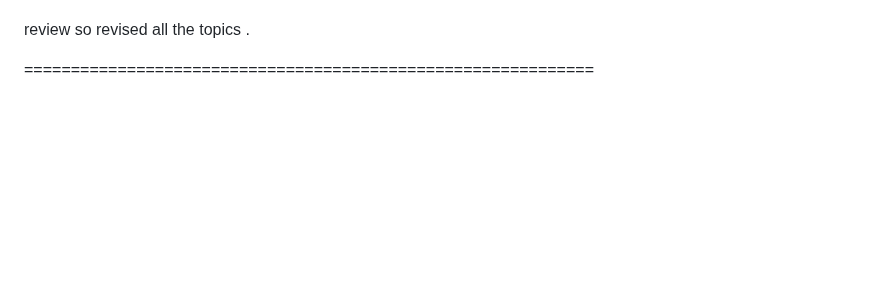
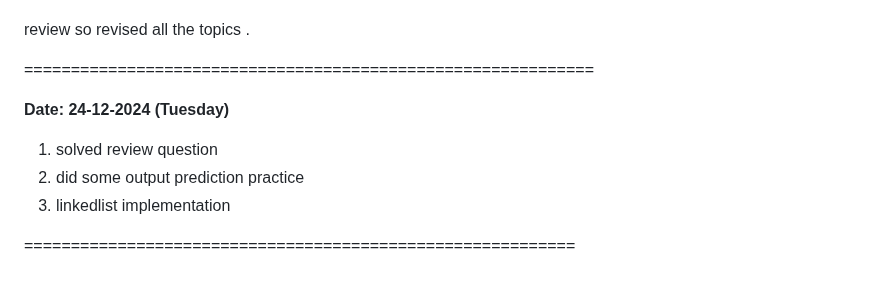
Before and after one commit to PreuSharma/BridgeLabz_Preu_1061, a Markdown page: README.md, the part around one of its changes. Drawn GitHub-style; blank space fills up the shorter version.

Commit message:
[Preu] Refactor: updated readme.md

```diff
--- a/README.md
+++ b/README.md
@@ -181,3 +181,11 @@ __Date: 24-12-2024 (Monday)__
 review so revised all the topics .
 
 =============================================================
+
+__Date: 24-12-2024 (Tuesday)__
+
+1. solved review question
+2. did some output prediction practice
+3. linkedlist implementation
+
+===========================================================
```
Also changed, not shown: other parts of README.md (+1 -1 lines).
